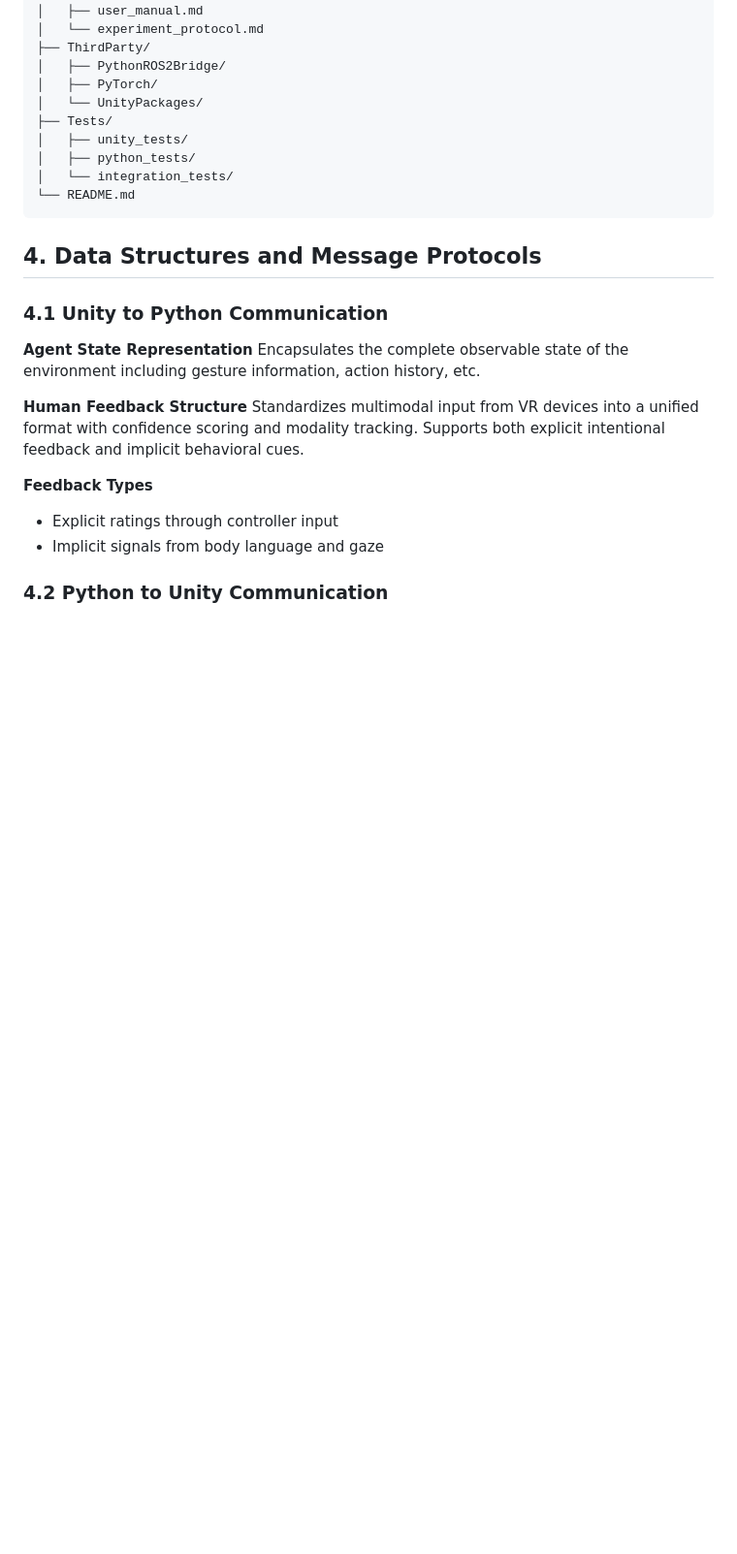
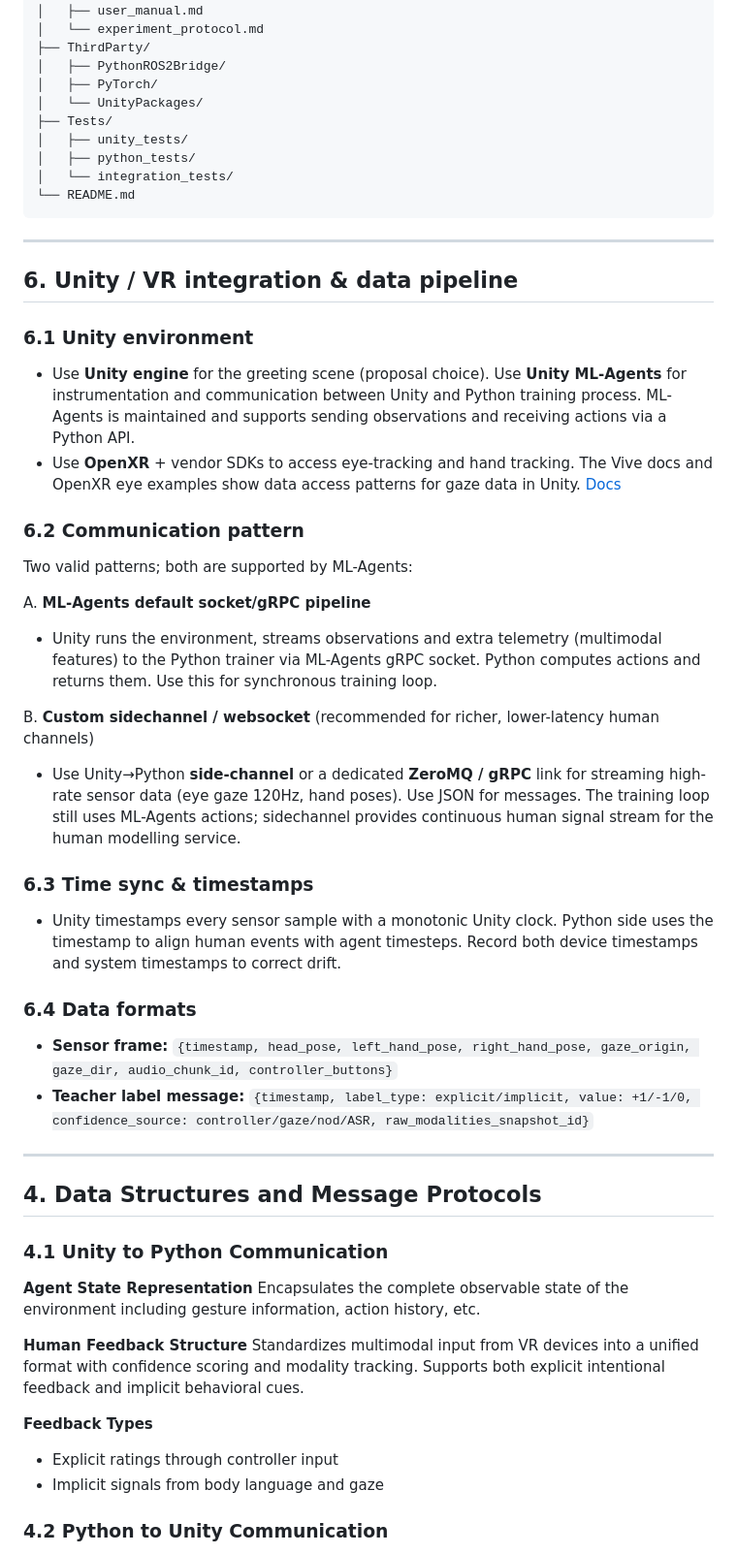
Before and after one commit to BehrouzGhamkhar/IRL, a Markdown page: README.md, the part around one of its changes. Shown at 97% size. Drawn GitHub-style; blank space fills up the shorter version.

Commit message:
Update readme section Integration pipeline.

````diff
--- a/README.md
+++ b/README.md
@@ -290,6 +291,41 @@ VR_IRL_Project/
 └── README.md
 ```
 
+---
+
+## 6. Unity / VR integration & data pipeline
+
+### 6.1 Unity environment
+
+* Use **Unity engine** for the greeting scene (proposal choice). Use **Unity ML-Agents** for instrumentation and communication between Unity and Python training process. ML-Agents is maintained and supports sending observations and receiving actions via a Python API.
+* Use **OpenXR** + vendor SDKs to access eye-tracking and hand tracking. The Vive docs and OpenXR eye examples show data access patterns for gaze data in Unity. [Docs](https://developer.vive.com/resources/openxr/unity/)
+
+### 6.2 Communication pattern
+
+Two valid patterns; both are supported by ML-Agents:
+
+A. **ML-Agents default socket/gRPC pipeline**
+
+* Unity runs the environment, streams observations and extra telemetry (multimodal features) to the Python trainer via ML-Agents gRPC socket. Python computes actions and returns them. Use this for synchronous training loop.
+
+B. **Custom sidechannel / websocket** (recommended for richer, lower-latency human channels)
+
+* Use Unity→Python **side-channel** or a dedicated **ZeroMQ / gRPC** link for streaming high-rate sensor data (eye gaze 120Hz, hand poses). Use JSON for messages. The training loop still uses ML-Agents actions; sidechannel provides continuous human signal stream for the human modelling service.
+
+
+### 6.3 Time sync & timestamps
+
+* Unity timestamps every sensor sample with a monotonic Unity clock. Python side uses the timestamp to align human events with agent timesteps. Record both device timestamps and system timestamps to correct drift.
+
+### 6.4 Data formats
+
+* **Sensor frame:** `{timestamp, head_pose, left_hand_pose, right_hand_pose, gaze_origin, gaze_dir, audio_chunk_id, controller_buttons}`
+* **Teacher label message:** `{timestamp, label_type: explicit/implicit, value: +1/-1/0, confidence_source: controller/gaze/nod/ASR, raw_modalities_snapshot_id}`
+
+---
+
+
+
 ## 4. Data Structures and Message Protocols
 
 ### 4.1 Unity to Python Communication
````
Also changed, not shown: other parts of README.md (+6 -1 lines).
